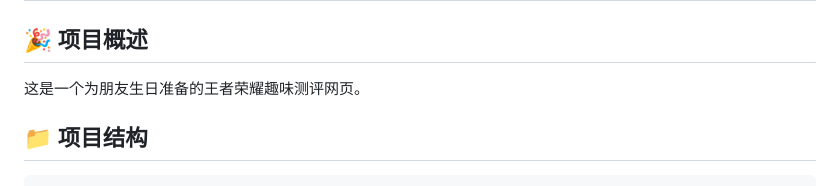
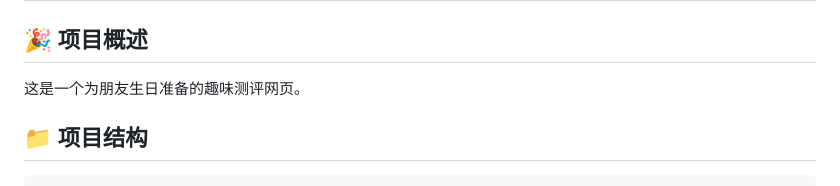
Before and after one commit to Jiang12378/birthdaygift, a Markdown page: README.md, the part around the change. Rendered like a GitHub page.

```diff
--- a/README.md
+++ b/README.md
@@ -2,7 +2,7 @@
 
 ## 🎉 项目概述
 
-这是一个为朋友生日准备的王者荣耀趣味测评网页。
+这是一个为朋友生日准备的趣味测评网页。
 
 ## 📁 项目结构
 
```
